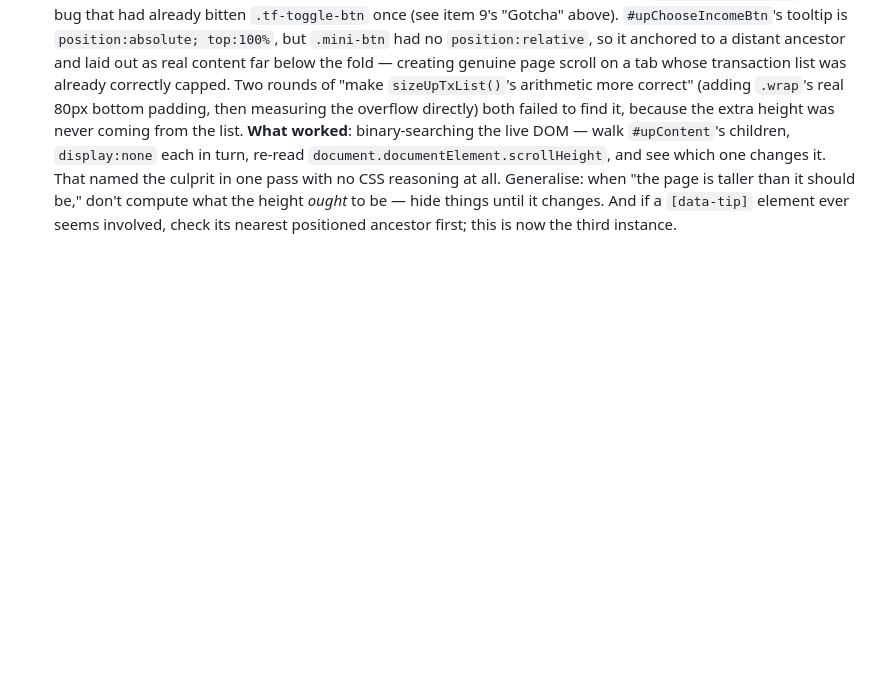
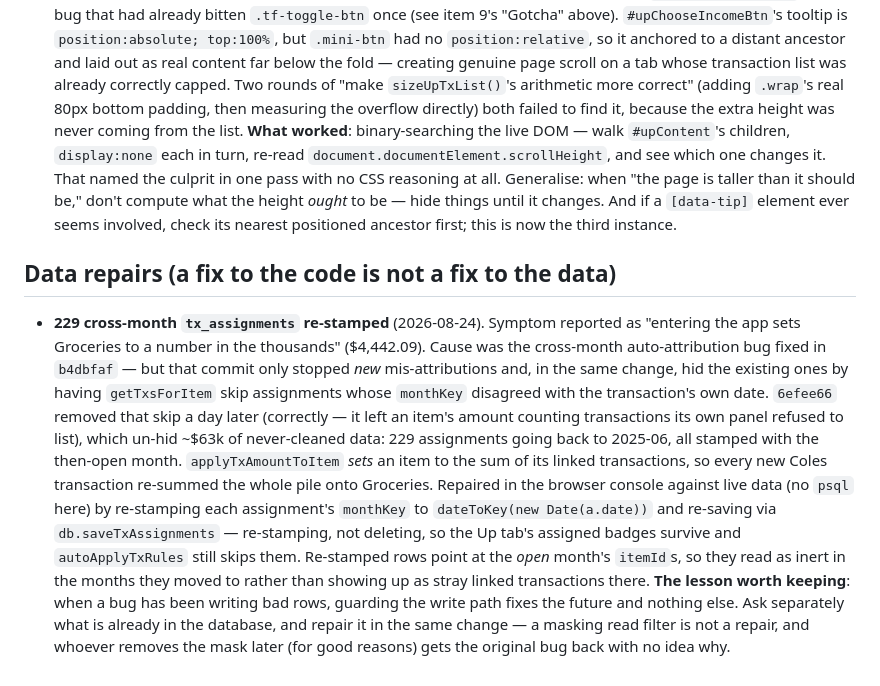
Before and after one commit to trid0n/budget-app, a Markdown page: CLAUDE.md, the part around the change. Rendered like a GitHub page; blank space fills up the shorter version.

Commit message:
Note the cross-month tx_assignments data repair
229 assignments going back to 2025-06 were stamped with whatever month
happened to be open, left over from the bug b4dbfaf fixed at the write
path. That commit also hid them behind a getTxsForItem date filter;
6efee66 removed the filter a day later (rightly - it left an item
counting transactions its own panel refused to list), which un-hid data
nobody had ever cleaned up. Since applyTxAmountToItem SETS an item to
its linked transactions' total, every new Coles transaction re-summed
the whole pile onto Groceries - reported as $4,442.09 on entry.

Repaired live via the console by re-stamping each monthKey from the
transaction's own date. No code change: the guard is sound, the data
wasn't.

Co-Authored-By: Claude Opus 5 <noreply@anthropic.com>

```diff
--- a/CLAUDE.md
+++ b/CLAUDE.md
@@ -349,3 +349,25 @@ all — sweep the live DOM for elements with real `scrollHeight > clientHeight`
   Generalise: when "the page is taller than it should be," don't compute what the height
   *ought* to be — hide things until it changes. And if a `[data-tip]` element ever seems
   involved, check its nearest positioned ancestor first; this is now the third instance.
+
+## Data repairs (a fix to the code is not a fix to the data)
+
+- **229 cross-month `tx_assignments` re-stamped** (2026-08-24). Symptom reported as
+  "entering the app sets Groceries to a number in the thousands" ($4,442.09). Cause was
+  the cross-month auto-attribution bug fixed in `b4dbfaf` — but that commit only stopped
+  *new* mis-attributions and, in the same change, hid the existing ones by having
+  `getTxsForItem` skip assignments whose `monthKey` disagreed with the transaction's own
+  date. `6efee66` removed that skip a day later (correctly — it left an item's amount
+  counting transactions its own panel refused to list), which un-hid ~$63k of never-cleaned
+  data: 229 assignments going back to 2025-06, all stamped with the then-open month.
+  `applyTxAmountToItem` *sets* an item to the sum of its linked transactions, so every new
+  Coles transaction re-summed the whole pile onto Groceries. Repaired in the browser console
+  against live data (no `psql` here) by re-stamping each assignment's `monthKey` to
+  `dateToKey(new Date(a.date))` and re-saving via `db.saveTxAssignments` — re-stamping, not
+  deleting, so the Up tab's assigned badges survive and `autoApplyTxRules` still skips them.
+  Re-stamped rows point at the *open* month's `itemId`s, so they read as inert in the months
+  they moved to rather than showing up as stray linked transactions there.
+  **The lesson worth keeping**: when a bug has been writing bad rows, guarding the write path
+  fixes the future and nothing else. Ask separately what is already in the database, and
+  repair it in the same change — a masking read filter is not a repair, and whoever removes
+  the mask later (for good reasons) gets the original bug back with no idea why.
```
